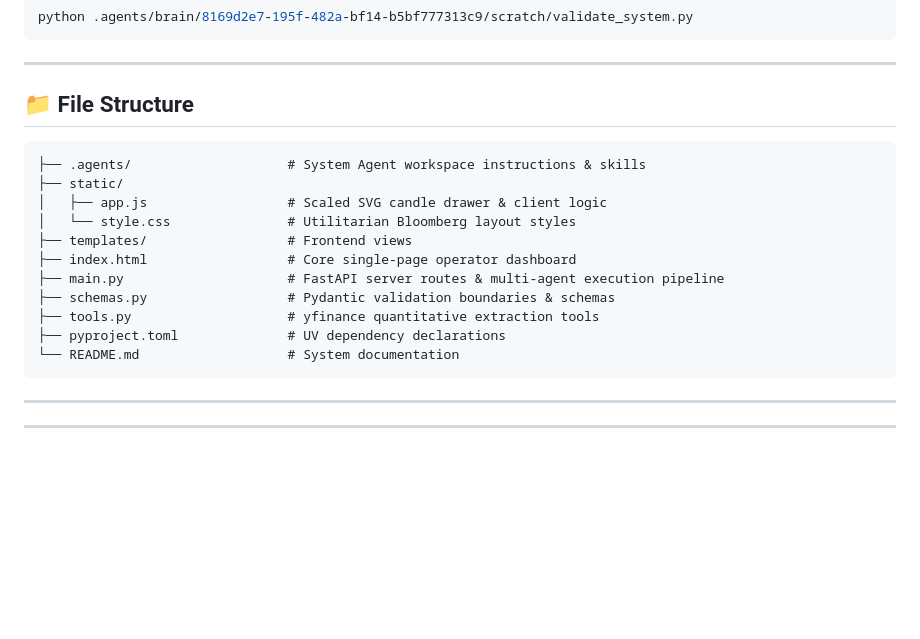
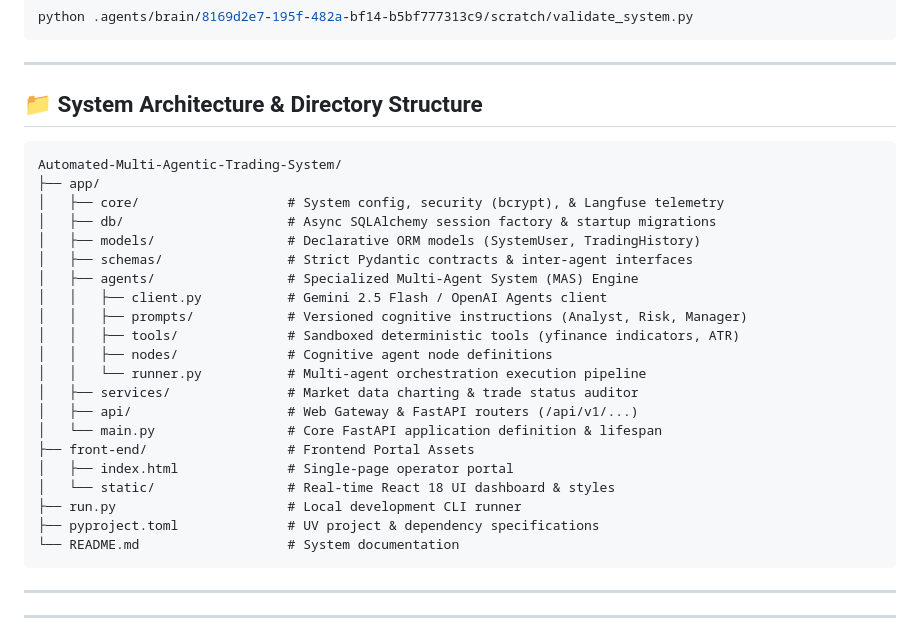
Before and after one commit to Ahmadthealdo/Automated-Multi-Agentic-Trading-System, a Markdown page: README.md, the part around the change. GitHub-like rendering; blank space fills up the shorter version.

````diff
--- a/README.md
+++ b/README.md
@@ -141,19 +141,29 @@ python .agents/brain/8169d2e7-195f-482a-bf14-b5bf777313c9/scratch/validate_syste
 
 ---
 
-## 📁 File Structure
+## 📁 System Architecture & Directory Structure
 
 ```
-├── .agents/                    # System Agent workspace instructions & skills
-├── static/
-│   ├── app.js                  # Scaled SVG candle drawer & client logic
-│   └── style.css               # Utilitarian Bloomberg layout styles
-├── templates/                  # Frontend views
-├── index.html                  # Core single-page operator dashboard
-├── main.py                     # FastAPI server routes & multi-agent execution pipeline
-├── schemas.py                  # Pydantic validation boundaries & schemas
-├── tools.py                    # yfinance quantitative extraction tools
-├── pyproject.toml              # UV dependency declarations
+Automated-Multi-Agentic-Trading-System/
+├── app/
+│   ├── core/                   # System config, security (bcrypt), & Langfuse telemetry
+│   ├── db/                     # Async SQLAlchemy session factory & startup migrations
+│   ├── models/                 # Declarative ORM models (SystemUser, TradingHistory)
+│   ├── schemas/                # Strict Pydantic contracts & inter-agent interfaces
+│   ├── agents/                 # Specialized Multi-Agent System (MAS) Engine
+│   │   ├── client.py           # Gemini 2.5 Flash / OpenAI Agents client
+│   │   ├── prompts/            # Versioned cognitive instructions (Analyst, Risk, Manager)
+│   │   ├── tools/              # Sandboxed deterministic tools (yfinance indicators, ATR)
+│   │   ├── nodes/              # Cognitive agent node definitions
+│   │   └── runner.py           # Multi-agent orchestration execution pipeline
+│   ├── services/               # Market data charting & trade status auditor
+│   ├── api/                    # Web Gateway & FastAPI routers (/api/v1/...)
+│   └── main.py                 # Core FastAPI application definition & lifespan
+├── front-end/                  # Frontend Portal Assets
+│   ├── index.html              # Single-page operator portal
+│   └── static/                 # Real-time React 18 UI dashboard & styles
+├── run.py                      # Local development CLI runner
+├── pyproject.toml              # UV project & dependency specifications
 └── README.md                   # System documentation
 ```
 
````
